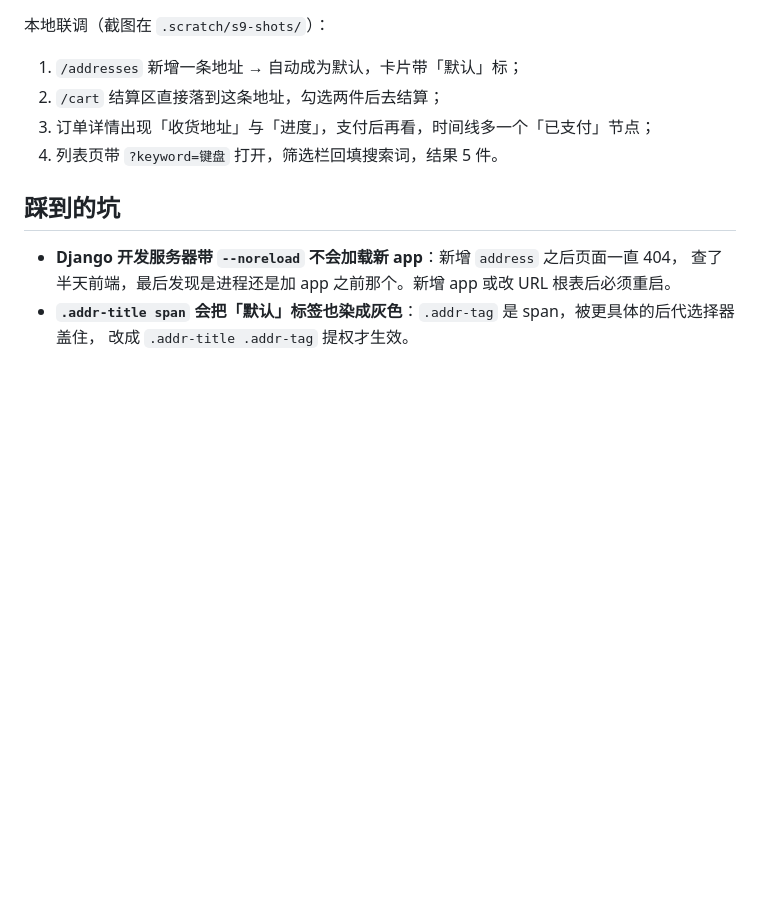
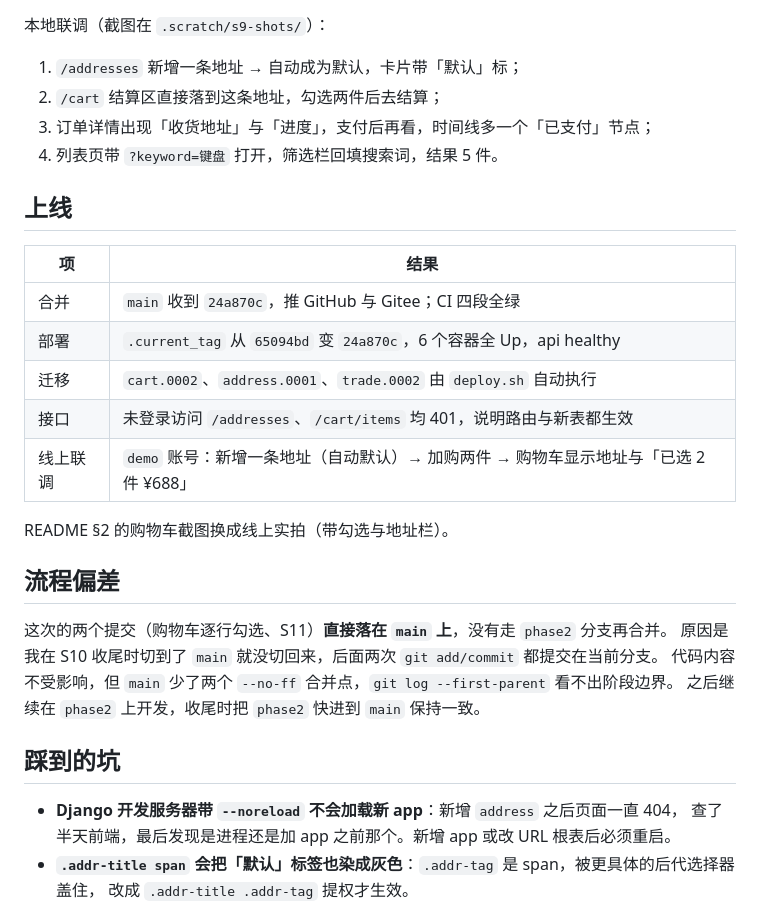
Before and after one commit to ColdZeda/commerce-core, a Markdown page: docs/phases/phase11.md, the part around the change. Drawn GitHub-style; blank space fills up the shorter version.

```diff
--- a/docs/phases/phase11.md
+++ b/docs/phases/phase11.md
@@ -73,6 +73,25 @@ eslint 无输出；vite build 成功
 3. 订单详情出现「收货地址」与「进度」，支付后再看，时间线多一个「已支付」节点；
 4. 列表页带 `?keyword=键盘` 打开，筛选栏回填搜索词，结果 5 件。
 
+## 上线
+
+| 项 | 结果 |
+|---|---|
+| 合并 | `main` 收到 `24a870c`，推 GitHub 与 Gitee；CI 四段全绿 |
+| 部署 | `.current_tag` 从 `65094bd` 变 `24a870c`，6 个容器全 Up，api healthy |
+| 迁移 | `cart.0002`、`address.0001`、`trade.0002` 由 `deploy.sh` 自动执行 |
+| 接口 | 未登录访问 `/addresses`、`/cart/items` 均 401，说明路由与新表都生效 |
+| 线上联调 | `demo` 账号：新增一条地址（自动默认）→ 加购两件 → 购物车显示地址与「已选 2 件 ¥688」 |
+
+README §2 的购物车截图换成线上实拍（带勾选与地址栏）。
+
+## 流程偏差
+
+这次的两个提交（购物车逐行勾选、S11）**直接落在 `main` 上**，没有走 `phase2` 分支再合并。
+原因是我在 S10 收尾时切到了 `main` 就没切回来，后面两次 `git add/commit` 都提交在当前分支。
+代码内容不受影响，但 `main` 少了两个 `--no-ff` 合并点，`git log --first-parent` 看不出阶段边界。
+之后继续在 `phase2` 上开发，收尾时把 `phase2` 快进到 `main` 保持一致。
+
 ## 踩到的坑
 
 - **Django 开发服务器带 `--noreload` 不会加载新 app**：新增 `address` 之后页面一直 404，
```
Also changed, not shown: README.md (+2 -2 lines), STATUS.md (+9 -11 lines), docs/images/ui-cart.png.
